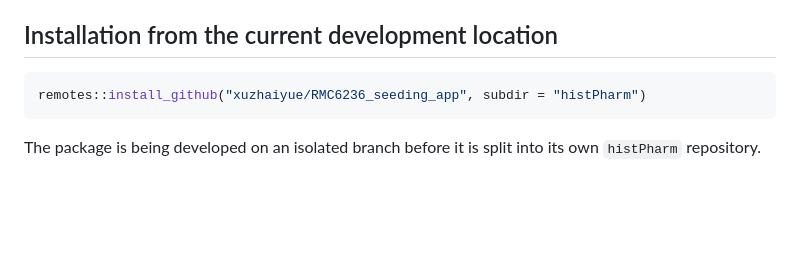
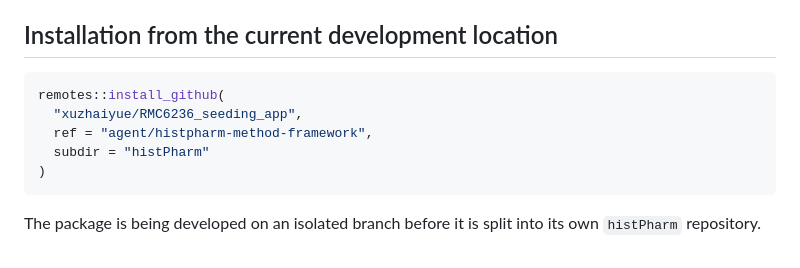
Before and after one commit to xuzhaiyue/RMC6236_seeding_app, a Markdown page: histPharm/README.md, the part around the change. GitHub-like rendering; blank space fills up the shorter version.

Commit message:
Fix histPharm development-branch installation command

````diff
--- a/histPharm/README.md
+++ b/histPharm/README.md
@@ -92,7 +92,11 @@ The package is intended to be compared with, not rhetorically substituted for, e
 ## Installation from the current development location
 
 ```r
-remotes::install_github("xuzhaiyue/RMC6236_seeding_app", subdir = "histPharm")
+remotes::install_github(
+  "xuzhaiyue/RMC6236_seeding_app",
+  ref = "agent/histpharm-method-framework",
+  subdir = "histPharm"
+)
 ```
 
 The package is being developed on an isolated branch before it is split into its own `histPharm` repository.
````
